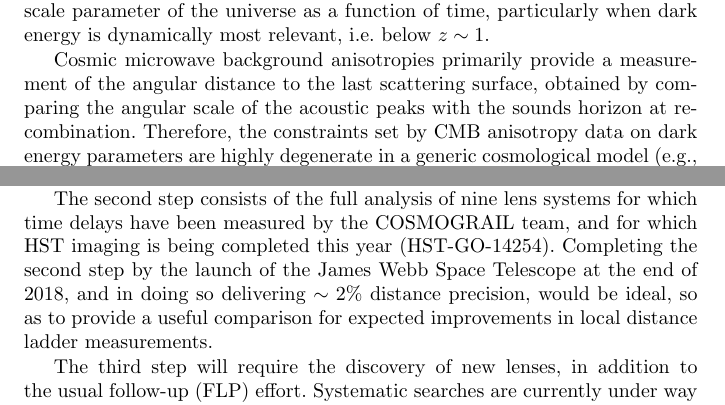
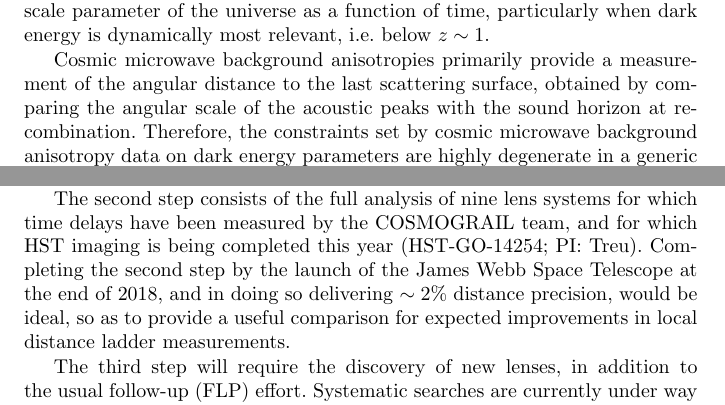
Before and after one commit to tommasotreu/AARV, a LaTeX paper (TM16.tex, which reads intro.tex, outlook.tex): two parts of pages 2 and 28 of 31, joined at a grey line, cut so that both start at the same text. Compiled offline with pdfLaTeX.

Commit message:
final edits

```diff
--- a/intro.tex
+++ b/intro.tex
@@ -31,9 +31,9 @@ i.e. below $z\sim1$.
 Cosmic microwave background anisotropies primarily provide a
 measurement of the angular distance to the last scattering surface,
 obtained by comparing the angular scale of the acoustic peaks with the
-sounds horizon at recombination. Therefore, the constraints set by CMB
-anisotropy data on dark energy parameters are highly degenerate in a
-generic cosmological model
+sound horizon at recombination. Therefore, the constraints set by
+cosmic microwave background anisotropy data on dark energy parameters
+are highly degenerate in a generic cosmological model
 \citep[e.g.,][]{Pla15}. Breaking the degeneracy requires strong
 assumptions about the universe (e.g., flatness or dark energy being
 the cosmological constant), or lower redshift distance
--- a/outlook.tex
+++ b/outlook.tex
@@ -540,11 +540,11 @@ a variety of sources.
 
 The second step consists of the full analysis of nine lens systems for
 which time delays have been measured by the COSMOGRAIL team, and for
-which HST imaging is being completed this year (HST-GO-14254).
-Completing the second step by the launch of the James Webb Space
-Telescope at the end of 2018, and in doing so delivering $\sim2\%$
-distance precision, would be ideal, so as to provide a useful
-comparison for expected improvements in local distance ladder
+which HST imaging is being completed this year (HST-GO-14254; PI:
+Treu).  Completing the second step by the launch of the James Webb
+Space Telescope at the end of 2018, and in doing so delivering
+$\sim2\%$ distance precision, would be ideal, so as to provide a
+useful comparison for expected improvements in local distance ladder
 measurements.
 
 The third step will require the discovery of new lenses, in addition
```
Also changed, not shown: theory.tex (+3 -2 lines), TM16.pdf.
